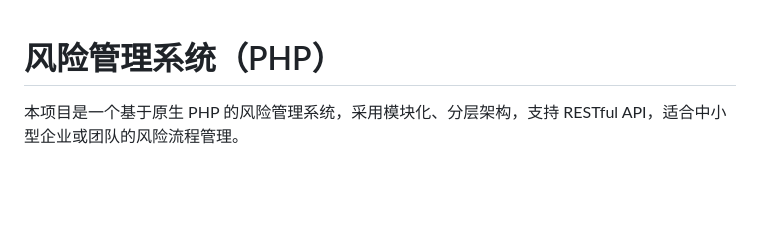
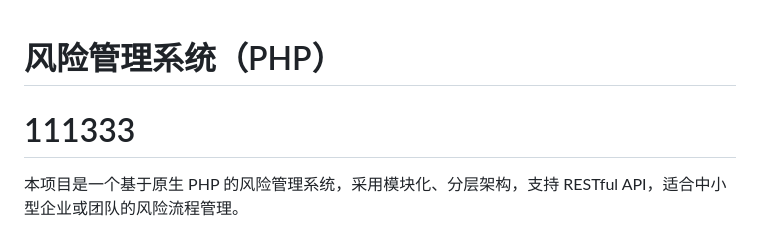
Before and after one commit to Nov-R/risk, a Markdown page: README.md, the part around the change. Rendered like a GitHub page; blank space fills up the shorter version.

```diff
--- a/README.md
+++ b/README.md
@@ -1,5 +1,5 @@
 # 风险管理系统（PHP）
-
+# 111333
 本项目是一个基于原生 PHP 的风险管理系统，采用模块化、分层架构，支持 RESTful API，适合中小型企业或团队的风险流程管理。
 
 ## 主要功能
```
